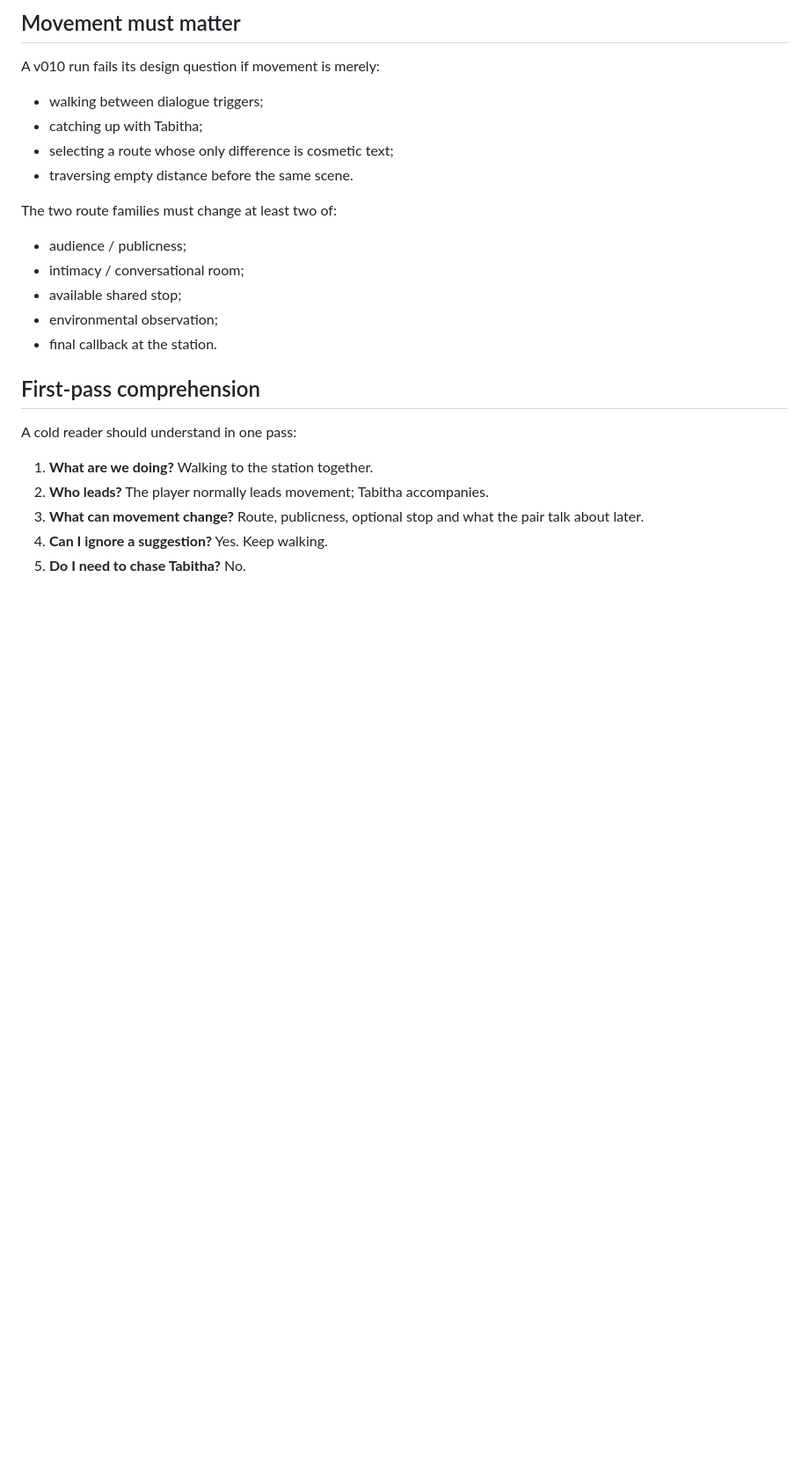
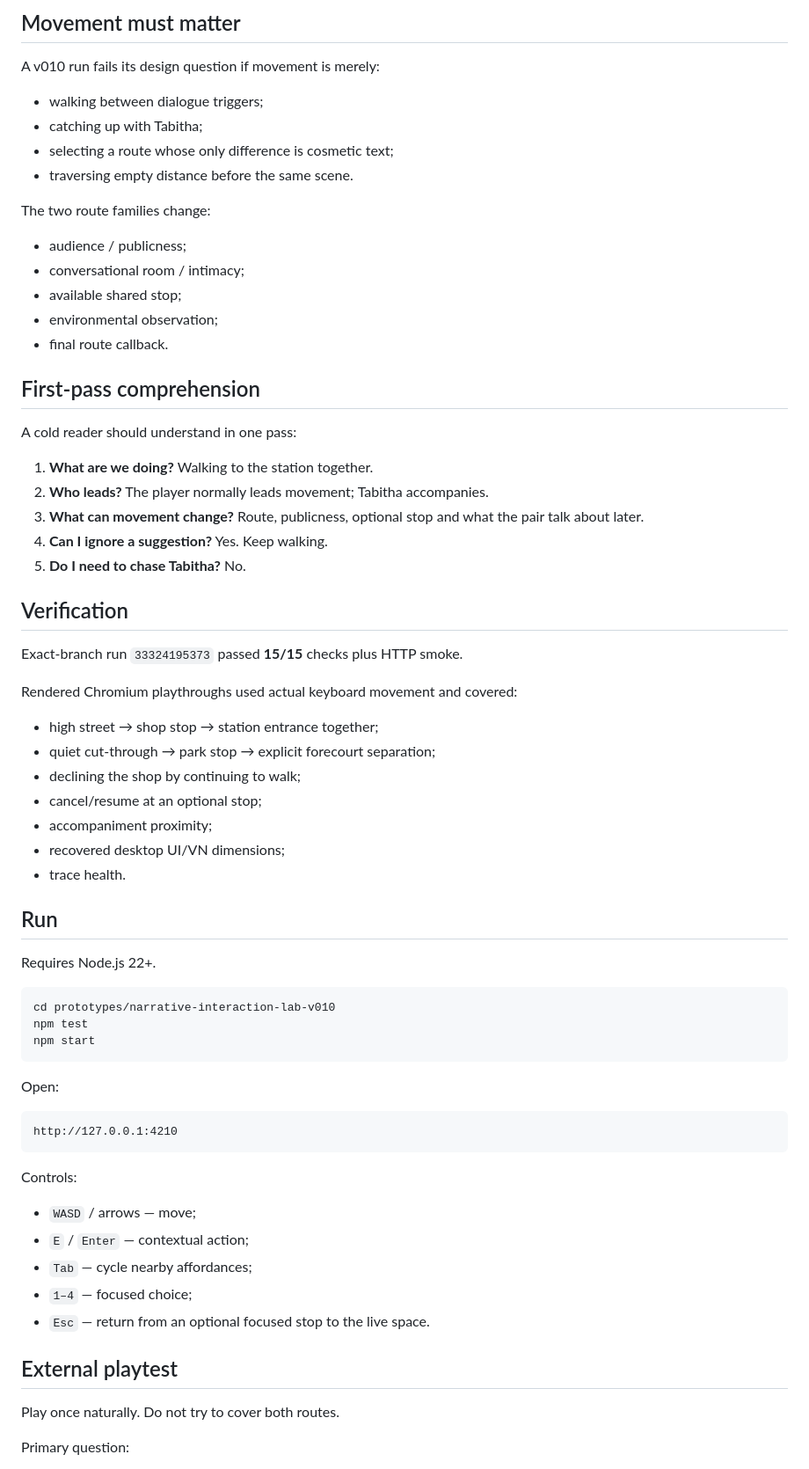
Before and after one commit to vcl00e/managed-decline-v2, a Markdown page: prototypes/narrative-interaction-lab-v010/README.md, the part around one of its changes. Shown at 88% size. Rendered like a GitHub page; blank space fills up the shorter version.

Commit message:
Mark v010 ready for one external playtest

````diff
--- a/prototypes/narrative-interaction-lab-v010/README.md
+++ b/prototypes/narrative-interaction-lab-v010/README.md
@@ -92,13 +94,13 @@ A v010 run fails its design question if movement is merely:
 - selecting a route whose only difference is cosmetic text;
 - traversing empty distance before the same scene.
 
-The two route families must change at least two of:
+The two route families change:
 
 - audience / publicness;
-- intimacy / conversational room;
+- conversational room / intimacy;
 - available shared stop;
 - environmental observation;
-- final callback at the station.
+- final route callback.
 
 ## First-pass comprehension
 
@@ -110,3 +112,47 @@ A cold reader should understand in one pass:
 4. **Can I ignore a suggestion?** Yes. Keep walking.
 5. **Do I need to chase Tabitha?** No.
 
+## Verification
+
+Exact-branch run `33324195373` passed **15/15** checks plus HTTP smoke.
+
+Rendered Chromium playthroughs used actual keyboard movement and covered:
+
+- high street → shop stop → station entrance together;
+- quiet cut-through → park stop → explicit forecourt separation;
+- declining the shop by continuing to walk;
+- cancel/resume at an optional stop;
+- accompaniment proximity;
+- recovered desktop UI/VN dimensions;
+- trace health.
+
+## Run
+
+Requires Node.js 22+.
+
+```bash
+cd prototypes/narrative-interaction-lab-v010
+npm test
+npm start
+```
+
+Open:
+
+```text
+http://127.0.0.1:4210
+```
+
+Controls:
+
+- `WASD` / arrows — move;
+- `E` / `Enter` — contextual action;
+- `Tab` — cycle nearby affordances;
+- `1–4` — focused choice;
+- `Esc` — return from an optional focused stop to the live space.
+
+## External playtest
+
+Play once naturally. Do not try to cover both routes.
+
+Primary question:
+
````
Also changed, not shown: other parts of prototypes/narrative-interaction-lab-v010/README.md (+17 -14 lines).
